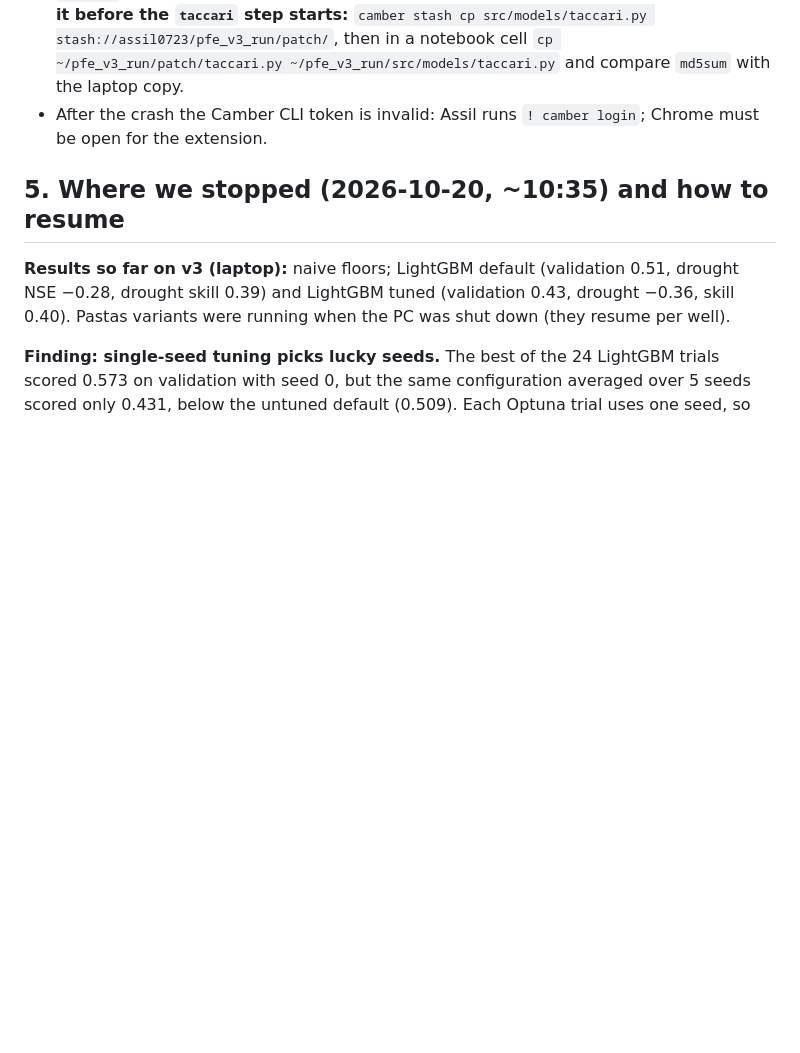
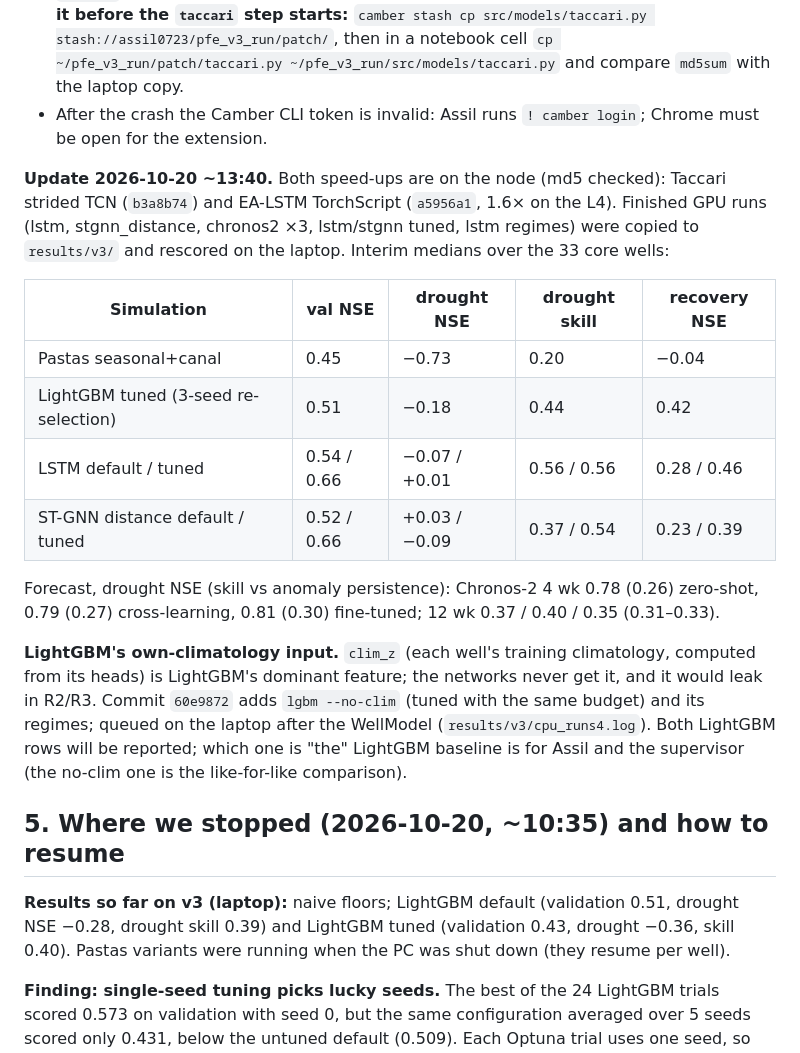
Before and after one commit to assil-bouzaine/Master_2026, a Markdown page: docs/notes/step12a_fixes.md, the part around the change. Rendered like a GitHub page; blank space fills up the shorter version.

Commit message:
Step 12a note: interim v3 GPU results, patches applied on the node, LightGBM climatology input
Co-Authored-By: Claude Opus 5.5 <noreply@anthropic.com>

```diff
--- a/docs/notes/step12a_fixes.md
+++ b/docs/notes/step12a_fixes.md
@@ -130,6 +130,28 @@ and 0.410 with seeds 1 and 2 → 3-seed mean 0.474 (winner's curse confirmed).
 - After the crash the Camber CLI token is invalid: Assil runs `! camber login`; Chrome must
   be open for the extension.
 
+**Update 2026-10-20 ~13:40.** Both speed-ups are on the node (md5 checked): Taccari strided
+TCN (`b3a8b74`) and EA-LSTM TorchScript (`a5956a1`, 1.6× on the L4). Finished GPU runs
+(lstm, stgnn_distance, chronos2 ×3, lstm/stgnn tuned, lstm regimes) were copied to
+`results/v3/` and rescored on the laptop. Interim medians over the 33 core wells:
+
+| Simulation | val NSE | drought NSE | drought skill | recovery NSE |
+|---|---|---|---|---|
+| Pastas seasonal+canal | 0.45 | −0.73 | 0.20 | −0.04 |
+| LightGBM tuned (3-seed re-selection) | 0.51 | −0.18 | 0.44 | 0.42 |
+| LSTM default / tuned | 0.54 / 0.66 | −0.07 / +0.01 | 0.56 / 0.56 | 0.28 / 0.46 |
+| ST-GNN distance default / tuned | 0.52 / 0.66 | +0.03 / −0.09 | 0.37 / 0.54 | 0.23 / 0.39 |
+
+Forecast, drought NSE (skill vs anomaly persistence): Chronos-2 4 wk 0.78 (0.26) zero-shot,
+0.79 (0.27) cross-learning, 0.81 (0.30) fine-tuned; 12 wk 0.37 / 0.40 / 0.35 (0.31–0.33).
+
+**LightGBM's own-climatology input.** `clim_z` (each well's training climatology, computed
+from its heads) is LightGBM's dominant feature; the networks never get it, and it would leak
+in R2/R3. Commit `60e9872` adds `lgbm --no-clim` (tuned with the same budget) and its
+regimes; queued on the laptop after the WellModel (`results/v3/cpu_runs4.log`). Both
+LightGBM rows will be reported; which one is "the" LightGBM baseline is for Assil and the
+supervisor (the no-clim one is the like-for-like comparison).
+
 ## 5. Where we stopped (2026-10-20, ~10:35) and how to resume
 
 **Results so far on v3 (laptop):** naive floors; LightGBM default (validation 0.51,
```
